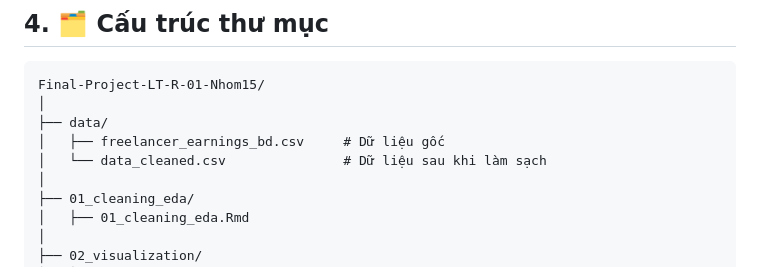
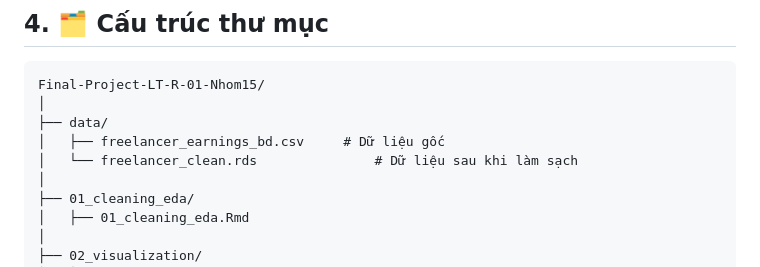
Before and after one commit to PHUC-BAO/Final-Project-LT-R-01-Nhom15, a Markdown page: README.md, the part around the change. Drawn GitHub-style.

```diff
--- a/README.md
+++ b/README.md
@@ -70,7 +70,7 @@ Final-Project-LT-R-01-Nhom15/
 │
 ├── data/
 │   ├── freelancer_earnings_bd.csv     # Dữ liệu gốc
-│   └── data_cleaned.csv               # Dữ liệu sau khi làm sạch
+│   └── freelancer_clean.rds               # Dữ liệu sau khi làm sạch
 │
 ├── 01_cleaning_eda/
 │   ├── 01_cleaning_eda.Rmd
```
